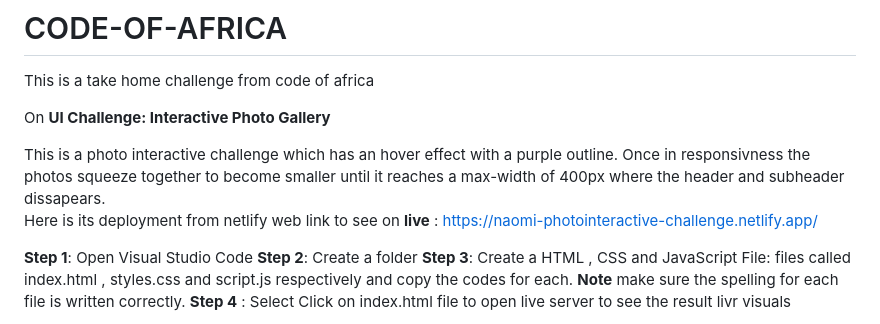
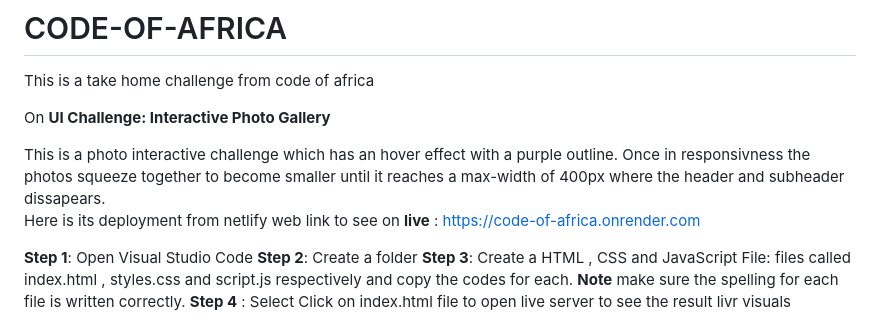
Before and after one commit to Be9321/CODE-OF-AFRICA, a Markdown page: README.md, the part around the change. GitHub-like rendering.

```diff
--- a/README.md
+++ b/README.md
@@ -5,7 +5,7 @@ On **UI Challenge: Interactive Photo Gallery**
 
 This is a photo interactive challenge which has an hover effect with a purple outline.
 Once in responsivness the photos squeeze together to become smaller until it reaches a max-width of 400px where the header and subheader dissapears.\
-Here is its deployment from netlify web link to see on **live** : https://naomi-photointeractive-challenge.netlify.app/
+Here is its deployment from netlify web link to see on **live** : https://code-of-africa.onrender.com
 
 **Step 1**: Open Visual Studio Code
 **Step 2**: Create a folder
```
